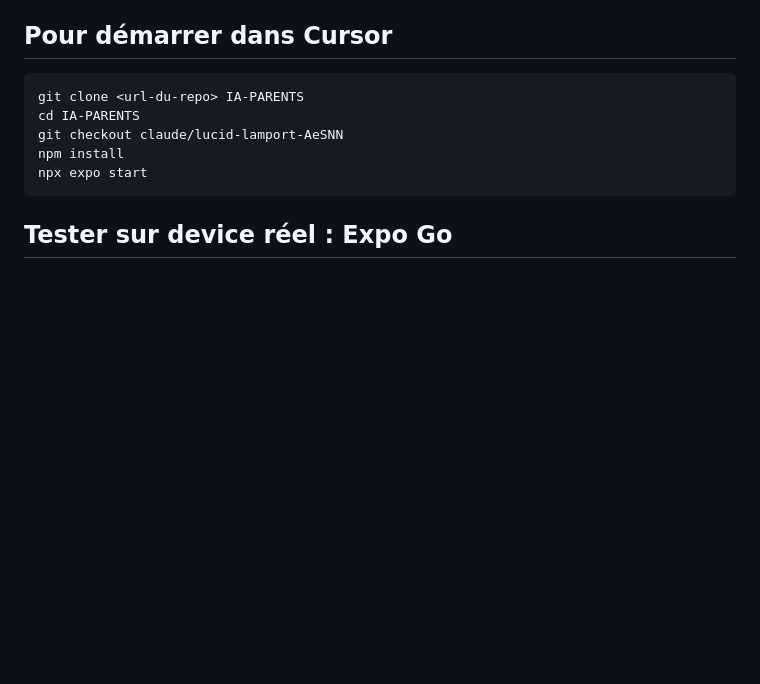
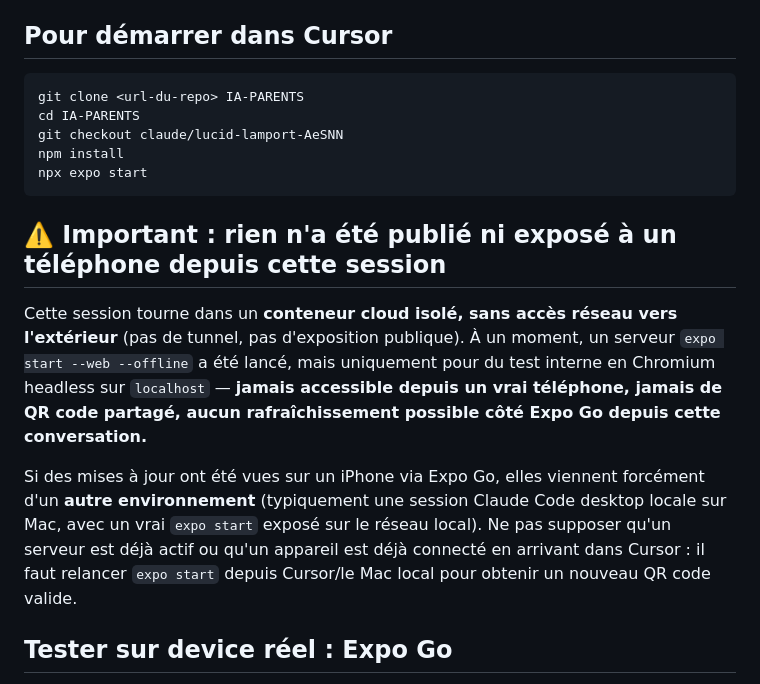
Before and after one commit to knarfipaxou/IA-PARENTS, a Markdown page: docs/HANDOFF.md, the part around the change. Rendered like a GitHub page; blank space fills up the shorter version.

Commit message:
Clarifie qu'aucun serveur Expo n'a été exposé à un device depuis cette session
Évite la confusion : le conteneur cloud de cette session n'a pas d'accès
réseau externe, donc aucun QR code Expo Go n'a jamais été partageable
depuis cette conversation. Toute mise à jour vue sur un téléphone vient
d'un autre environnement (session locale).

````diff
--- a/docs/HANDOFF.md
+++ b/docs/HANDOFF.md
@@ -14,6 +14,23 @@ git checkout claude/lucid-lamport-AeSNN
 npm install
 npx expo start
 ```
+
+## ⚠️ Important : rien n'a été publié ni exposé à un téléphone depuis cette session
+
+Cette session tourne dans un **conteneur cloud isolé, sans accès réseau
+vers l'extérieur** (pas de tunnel, pas d'exposition publique). À un
+moment, un serveur `expo start --web --offline` a été lancé, mais
+uniquement pour du test interne en Chromium headless sur `localhost` —
+**jamais accessible depuis un vrai téléphone, jamais de QR code partagé,
+aucun rafraîchissement possible côté Expo Go depuis cette conversation.**
+
+Si des mises à jour ont été vues sur un iPhone via Expo Go, elles
+viennent forcément d'un **autre environnement** (typiquement une session
+Claude Code desktop locale sur Mac, avec un vrai `expo start` exposé sur
+le réseau local). Ne pas supposer qu'un serveur est déjà actif ou qu'un
+appareil est déjà connecté en arrivant dans Cursor : il faut relancer
+`expo start` depuis Cursor/le Mac local pour obtenir un nouveau QR code
+valide.
 
 ## Tester sur device réel : Expo Go
 
````
